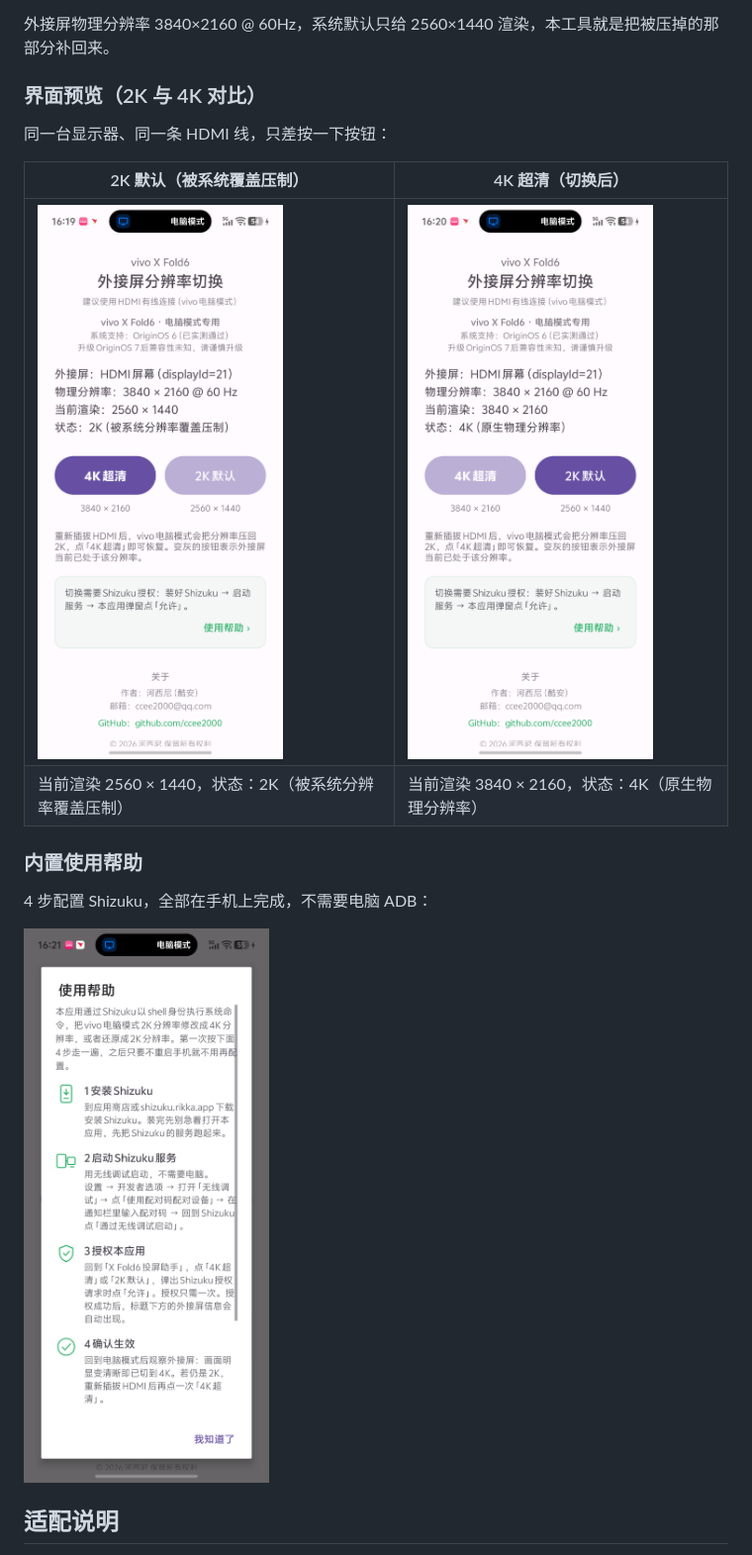
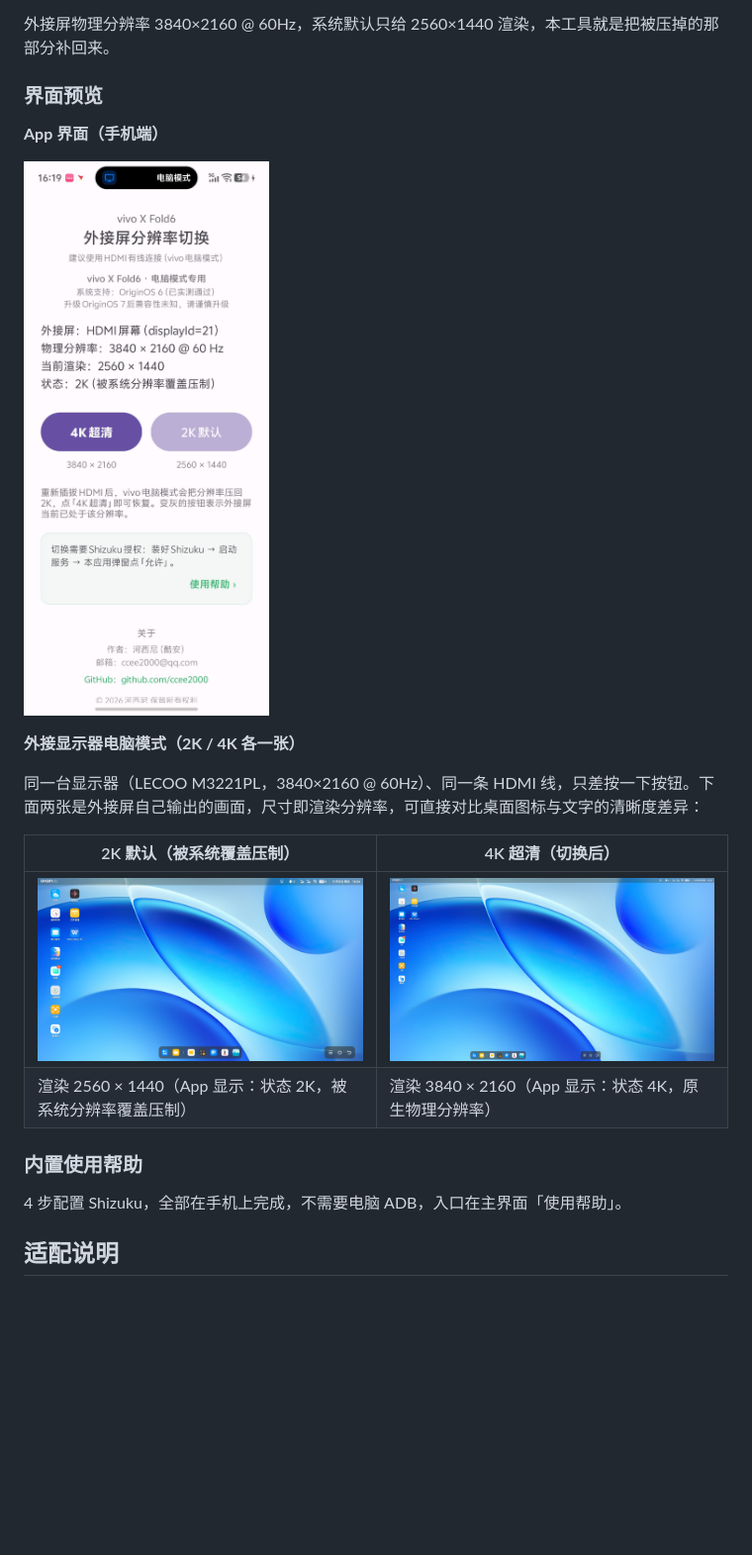
Before and after one commit to ccee2000/vivo-xfold6-cast-assistant, a Markdown page: README.md, the part around the change. Shown at 99% size. GitHub-like rendering; pictures changed too: assets/01-app-2k.png (deleted), assets/01-app-ui.jpg (added), assets/02-app-4k.png (deleted); blank space fills up the shorter version.

```diff
--- a/README.md
+++ b/README.md
@@ -12,20 +12,24 @@ vivo X Fold6 原生电脑模式下，HDMI 有线外接显示器会被系统压
 
 外接屏物理分辨率 3840×2160 @ 60Hz，系统默认只给 2560×1440 渲染，本工具就是把被压掉的那部分补回来。
 
-### 界面预览（2K 与 4K 对比）
+### 界面预览
 
-同一台显示器、同一条 HDMI 线，只差按一下按钮：
+**App 界面（手机端）**
+
+![App 界面](./assets/01-app-ui.jpg)
+
+**外接显示器电脑模式（2K / 4K 各一张）**
+
+同一台显示器（LECOO M3221PL，3840×2160 @ 60Hz）、同一条 HDMI 线，只差按一下按钮。下面两张是外接屏自己输出的画面，尺寸即渲染分辨率，可直接对比桌面图标与文字的清晰度差异：
 
 | 2K 默认（被系统覆盖压制） | 4K 超清（切换后） |
 | --- | --- |
-| ![2K 默认](./assets/01-app-2k.png) | ![4K 超清](./assets/02-app-4k.png) |
-| 当前渲染 2560 × 1440，状态：2K（被系统分辨率覆盖压制） | 当前渲染 3840 × 2160，状态：4K（原生物理分辨率） |
+| ![外接屏 2K](./assets/02-pc-mode-2k.jpg) | ![外接屏 4K](./assets/03-pc-mode-4k.jpg) |
+| 渲染 2560 × 1440（App 显示：状态 2K，被系统分辨率覆盖压制） | 渲染 3840 × 2160（App 显示：状态 4K，原生物理分辨率） |
 
 ### 内置使用帮助
 
-4 步配置 Shizuku，全部在手机上完成，不需要电脑 ADB：
-
-![使用帮助](./assets/03-help.png)
+4 步配置 Shizuku，全部在手机上完成，不需要电脑 ADB，入口在主界面「使用帮助」。
 
 ## 适配说明
 
```
Also changed, not shown: CHANGELOG.md (+1 -1 lines), README_EN.md (+11 -7 lines).
